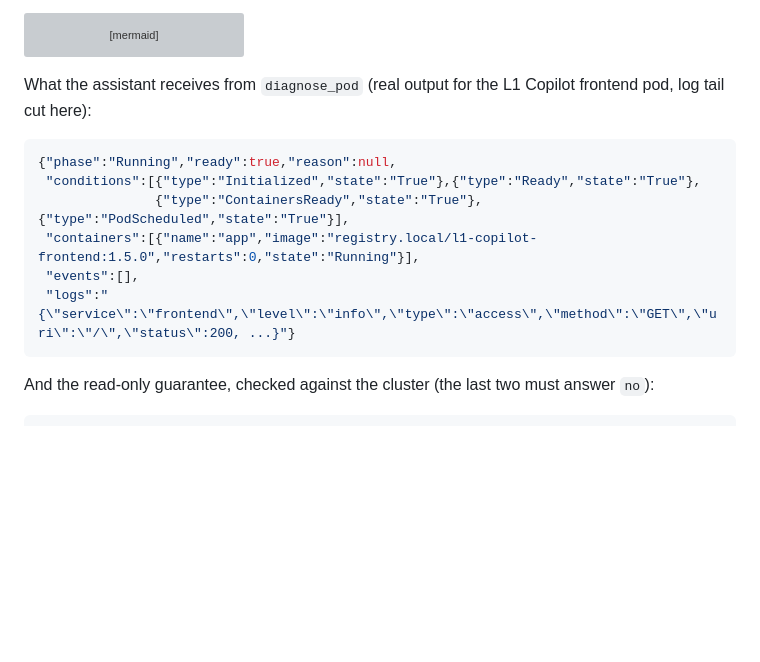
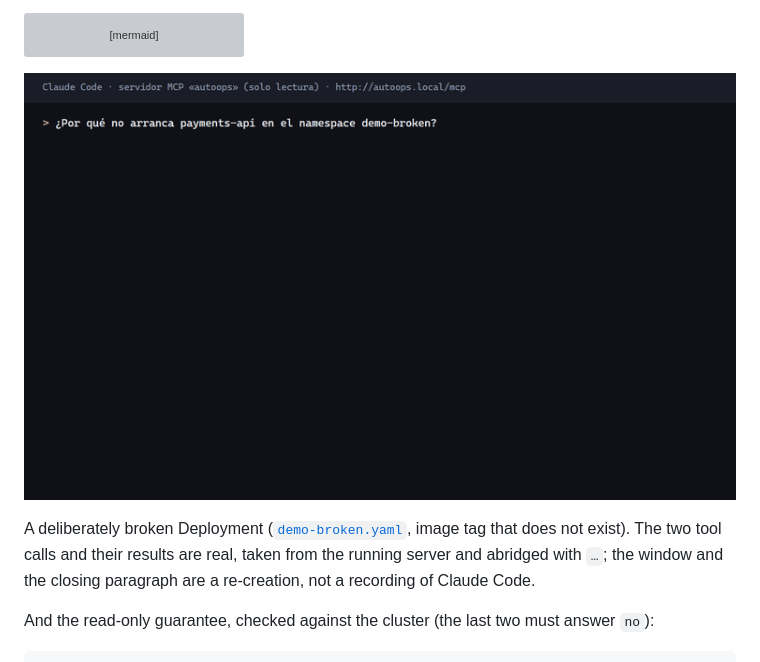
Before and after one commit to mikel0ne/ai-platform-portfolio, a Markdown page: README.md, the part around the change. Rendered like a GitHub page; pictures changed too: docs/img/autoops-diagnose-demo.gif (added); blank space fills up the shorter version; grey boxes are pictures that could not be loaded.

Commit message:
docs(repo): add the diagnose_pod demo with a pod that cannot pull its image

````diff
--- a/README.md
+++ b/README.md
@@ -141,17 +141,11 @@ flowchart LR
     rag --> gemini[[Gemini]]
 ```
 
-What the assistant receives from `diagnose_pod` (real output for the L1 Copilot frontend pod, log tail
-cut here):
+![A deployment whose image does not exist: list_pods and diagnose_pod return ImagePullBackOff and "not found", and the assistant concludes the image must be published](docs/img/autoops-diagnose-demo.gif)
 
-```json
-{"phase":"Running","ready":true,"reason":null,
- "conditions":[{"type":"Initialized","state":"True"},{"type":"Ready","state":"True"},
-               {"type":"ContainersReady","state":"True"},{"type":"PodScheduled","state":"True"}],
- "containers":[{"name":"app","image":"registry.local/l1-copilot-frontend:1.5.0","restarts":0,"state":"Running"}],
- "events":[],
- "logs":"{\"service\":\"frontend\",\"level\":\"info\",\"type\":\"access\",\"method\":\"GET\",\"uri\":\"/\",\"status\":200, ...}"}
-```
+A deliberately broken Deployment ([`demo-broken.yaml`](scripts/readme-media/demo-broken.yaml), image tag that
+does not exist). The two tool calls and their results are real, taken from the running server and
+abridged with `…`; the window and the closing paragraph are a re-creation, not a recording of Claude Code.
 
 And the read-only guarantee, checked against the cluster (the last two must answer `no`):
 
````
Also changed, not shown: 4 other files.
